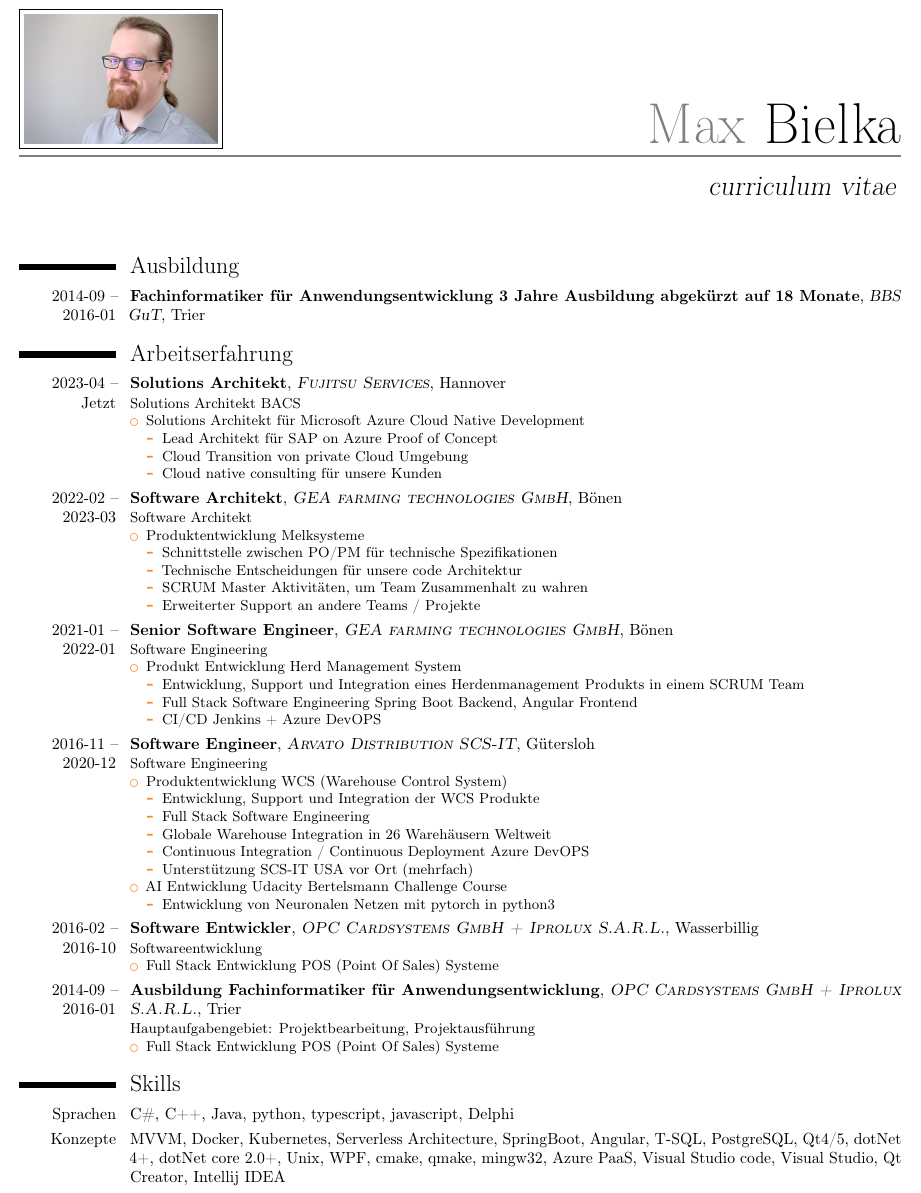
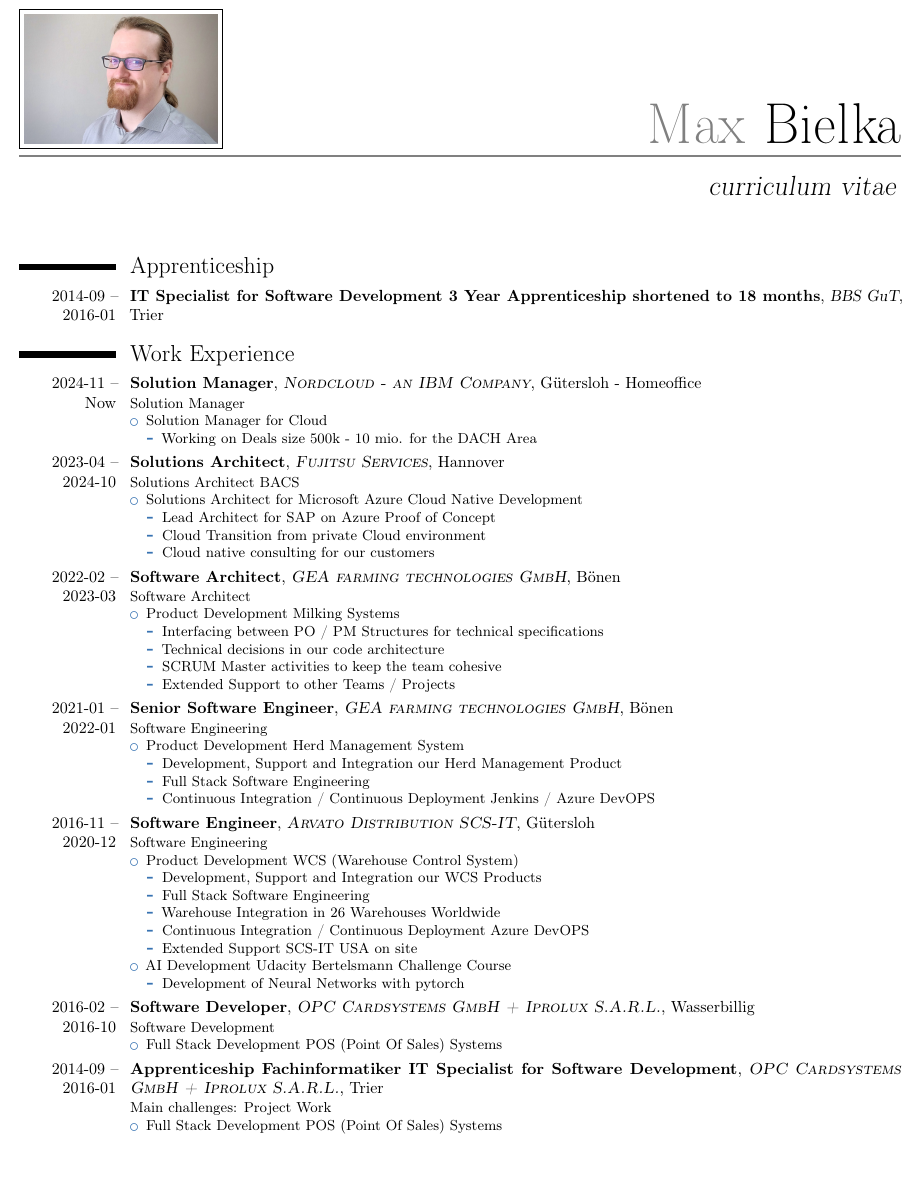
Before and after one commit to oxydonth/cv, a LaTeX CV (cv_ger.tex): part of page 1 of 2, cut so that both start at the same text, the shorter picture padded with empty space. Compiled offline with pdfLaTeX.

Commit message:
Update cv_ger.tex

```diff
--- a/cv_ger.tex
+++ b/cv_ger.tex
@@ -26,7 +26,7 @@
 \documentclass[10pt,a4paper,roman]{moderncv} % Font sizes: 10, 11, or 12; paper sizes: a4paper, letterpaper, a5paper, legalpaper, executivepaper or landscape; font families: sans or roman
 
 \moderncvstyle{casual} % CV theme - options include: 'casual' (default), 'classic', 'oldstyle' and 'banking'
-\moderncvcolor{orange} % CV color - options include: 'blue' (default), 'orange', 'green', 'red', 'purple', 'grey' and 'black'
+\moderncvcolor{blue} % CV color - options include: 'blue' (default), 'orange', 'green', 'red', 'purple', 'grey' and 'black'
 
 %\usepackage{lipsum} % Used for inserting dummy 'Lorem ipsum' text into the template
 
@@ -45,7 +45,7 @@
 \title{curriculum vitae}
 \address{Jägerstraße 30}{Gütersloh, 33330}
 \mobile{(+49) 176 21390547}
-\email{max.bielka@alumni.fh-aachen.de}
+\email{bielkamax@gmail.com}
 %\homepage{staff.org.edu/~jsmith}{staff.org.edu/$\sim$jsmith} % The first argument is the url for the clickable link, the second argument is the url displayed in the template - this allows special characters to be displayed such as the tilde in this example
 \photo[120pt][0.4pt]{pictures/foto_small.jpg} % The first bracket is the picture height, the second is the thickness of the frame around the picture (0pt for no frame)
 
@@ -59,85 +59,94 @@
 % EDUCATION SECTION
 %----------------------------------------------------------------------------------------
 
-%\section{Schule}
+%\section{School}
 
-%\cventry{2007}{Zivildienst}{Altenheim Hollenberg}{Lohmar}{}{}
+%\cventry{2007}{Civil Service}{Elders Home Hollenberg}{Lohmar}{}{}
 %\cventry{2006}{Abitur}{Gymnasium}{Lohmar}{}{}
 
-%\section{Studium}
+%\section{Academics}
 
-%\cventry{2009--2014}{Bachelor Informatik(kein Abschluss)}{Fachhochschule}{Aachen}{}{}
-%\cventry{2008--2009}{Bachelor Informatik (kein Abschluss)}{RWTH}{Aachen}{}{}
+%\cventry{2009--2014}{Bachelor Informatik(No Diploma)}{Fachhochschule}{Aachen}{}{}
+%\cventry{2008--2009}{Bachelor Informatik (No Diploma)}{RWTH}{Aachen}{}{}
 
-\section{Ausbildung}
+\section{Apprenticeship}
 
-\cventry{2014-09 -- 2016-01}{Fachinformatiker für Anwendungsentwicklung 3 Jahre Ausbildung abgekürzt auf 18 Monate}{BBS GuT}{Trier}{}{}
+\cventry{2014-09 -- 2016-01}{IT Specialist for Software Development 3 Year Apprenticeship shortened to 18 months}{BBS GuT}{Trier}{}{}
 
 %----------------------------------------------------------------------------------------
 % WORK EXPERIENCE SECTION
 %----------------------------------------------------------------------------------------
 
-\section{Arbeitserfahrung}
+\section{Work Experience}
+
 
 %------------------------------------------------
 
-\cventry{2023-04 -- Jetzt}{Solutions Architekt}{\textsc{Fujitsu Services}}{Hannover}{}{Solutions Architekt BACS
+\cventry{2024-11 -- Now}{Solution Manager}{\textsc{Nordcloud - an IBM Company}}{Gütersloh - Homeoffice}{}{Solution Manager
 \begin{itemize}
-\item Solutions Architekt für Microsoft Azure Cloud Native Development
+\item Solution Manager for Cloud
 \begin{itemize}
-\item Lead Architekt für SAP on Azure Proof of Concept
-\item Cloud Transition von private Cloud Umgebung
-\item Cloud native consulting für unsere Kunden
+\item Working on Deals size 500k - 10 mio. for the DACH Area
 \end{itemize}
 \end{itemize}}
 
-\cventry{2022-02 -- 2023-03}{Software Architekt}{\textsc{GEA farming technologies GmbH}}{Bönen}{}{Software Architekt
+\cventry{2023-04 -- 2024-10}{Solutions Architect}{\textsc{Fujitsu Services}}{Hannover}{}{Solutions Architect BACS
 \begin{itemize}
-\item Produktentwicklung Melksysteme
+\item Solutions Architect for Microsoft Azure Cloud Native Development
 \begin{itemize}
-\item Schnittstelle zwischen PO/PM für technische Spezifikationen
-\item Technische Entscheidungen für unsere code Architektur
-\item SCRUM Master Aktivitäten, um Team Zusammenhalt zu wahren
-\item Erweiterter Support an andere Teams / Projekte
+\item Lead Architect for SAP on Azure Proof of Concept
+\item Cloud Transition from private Cloud environment
+\item Cloud native consulting for our customers
+\end{itemize}
+\end{itemize}}
+
+\cventry{2022-02 -- 2023-03}{Software Architect}{\textsc{GEA farming technologies GmbH}}{Bönen}{}{Software Architect
+\begin{itemize}
+\item Product Development Milking Systems
+\begin{itemize}
+\item Interfacing between PO / PM Structures for technical specifications
+\item Technical decisions in our code architecture
+\item SCRUM Master activities to keep the team cohesive
+\item Extended Support to other Teams / Projects
 \end{itemize}
 \end{itemize}}
 
 \cventry{2021-01 -- 2022-01}{Senior Software Engineer}{\textsc{GEA farming technologies GmbH}}{Bönen}{}{Software Engineering
 \begin{itemize}
-\item Produkt Entwicklung Herd Management System
+\item Product Development Herd Management System
 \begin{itemize}
-\item Entwicklung, Support und Integration eines Herdenmanagement Produkts in einem SCRUM Team
-\item Full Stack Software Engineering Spring Boot Backend, Angular Frontend
-\item CI/CD Jenkins + Azure DevOPS
+\item Development, Support and Integration our Herd Management Product
+\item Full Stack Software Engineering
+\item Continuous Integration / Continuous Deployment Jenkins / Azure DevOPS
 \end{itemize}
 \end{itemize}}
 
 \cventry{2016-11 -- 2020-12}{Software Engineer}{\textsc{Arvato Distribution SCS-IT}}{Gütersloh}{}{Software Engineering
 \begin{itemize}
-\item Produktentwicklung WCS (Warehouse Control System)
+\item Product Development WCS (Warehouse Control System)
 \begin{itemize}
-\item Entwicklung, Support und Integration der WCS Produkte
+\item Development, Support and Integration our WCS Products
 \item Full Stack Software Engineering
-\item Globale Warehouse Integration in 26 Warehäusern Weltweit
+\item Warehouse Integration in 26 Warehouses Worldwide
 \item Continuous Integration / Continuous Deployment Azure DevOPS
-\item Unterstützung SCS-IT USA vor Ort (mehrfach)
+\item Extended Support SCS-IT USA on site
 \end{itemize}
 \end{itemize}
 \begin{itemize}
-\item AI Entwicklung Udacity Bertelsmann Challenge Course
+\item AI Development Udacity Bertelsmann Challenge Course
 \begin{itemize}
-\item Entwicklung von Neuronalen Netzen mit pytorch in python3
+\item Development of Neural Networks with pytorch
 \end{itemize}
 \end{itemize}}
 
-\cventry{2016-02 -- 2016-10}{Software Entwickler}{\textsc{OPC Cardsystems GmbH + Iprolux S.A.R.L.}}{Wasserbillig}{}{Softwareentwicklung
+\cventry{2016-02 -- 2016-10}{Software Developer}{\textsc{OPC Cardsystems GmbH + Iprolux S.A.R.L.}}{Wasserbillig}{}{Software Development
 \begin{itemize}
-\item Full Stack Entwicklung POS (Point Of Sales) Systeme
+\item Full Stack Development POS (Point Of Sales) Systems
 \end{itemize}}
 
-\cventry{2014-09 -- 2016-01}{Ausbildung Fachinformatiker für Anwendungsentwicklung}{\textsc{OPC Cardsystems GmbH + Iprolux S.A.R.L.}}{Trier}{}{Hauptaufgabengebiet: Projektbearbeitung, Projektausführung
+\cventry{2014-09 -- 2016-01}{Apprenticeship Fachinformatiker IT Specialist for Software Development}{\textsc{OPC Cardsystems GmbH + Iprolux S.A.R.L.}}{Trier}{}{Main challenges: Project Work
 \begin{itemize}
-\item Full Stack Entwicklung POS (Point Of Sales) Systeme
+\item Full Stack Development POS (Point Of Sales) Systems
 \end{itemize}}
 
 %------------------------------------------------
@@ -149,10 +158,10 @@
 % COMPUTER SKILLS SECTION
 %----------------------------------------------------------------------------------------
 
-\section{Skills}
+%\section{Skills}
 
-\cvitem{Sprachen}{C\#, C++, Java, python, typescript, javascript, Delphi}
-\cvitem{Konzepte}{MVVM, Docker, Kubernetes, Serverless Architecture, SpringBoot, Angular, T-SQL, PostgreSQL, Qt4/5, dotNet 4+, dotNet core 2.0+, Unix, WPF, cmake, qmake, mingw32, Azure PaaS, Visual Studio code, Visual Studio, Qt Creator, Intellij IDEA}
+%\cvitem{Languages}{C\#, C++, Java, python, typescript, javascript, Delphi}
+%\cvitem{Concepts}{MVVM, Docker, Kubernetes, Serverless Architecture, SpringBoot, T-SQL, PostgreSQL, Qt4/5, dotNet 4+, dotNet core 2.0+, Unix, WPF, qmake, mingw32, Azure PaaS, Visual Studio code, Visual Studio, Qt Creator, intellij, eclipse}
 
 \clearpage
 
```
